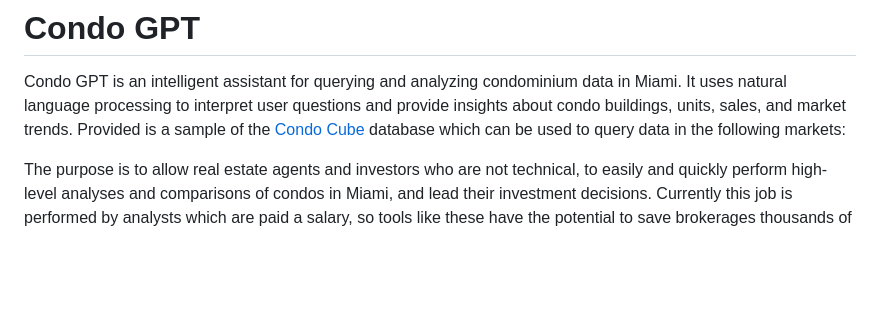
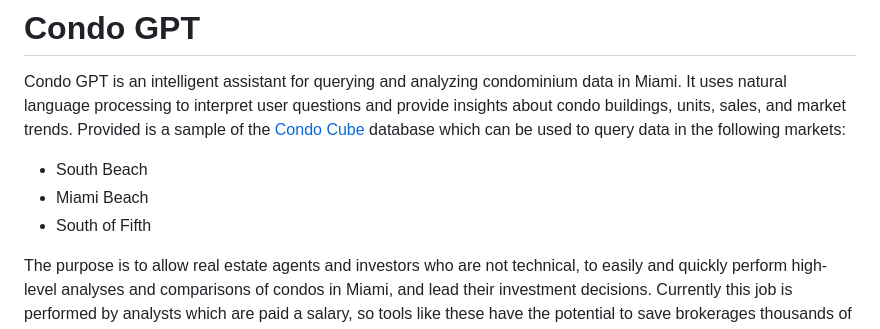
Before and after one commit to GGyll/condo_gpt, a Markdown page: README.md, the part around the change. GitHub-like rendering; blank space fills up the shorter version.

```diff
--- a/README.md
+++ b/README.md
@@ -2,6 +2,9 @@
 
 Condo GPT is an intelligent assistant for querying and analyzing condominium data in Miami. It uses natural language processing to interpret user questions and provide insights about condo buildings, units, sales, and market trends.
 Provided is a sample of the [Condo Cube]([https://duckduckgo.com](https://condo-cube.com/)) database which can be used to query data in the following markets:
+- South Beach
+- Miami Beach
+- South of Fifth
 
 The purpose is to allow real estate agents and investors who are not technical, to easily and quickly perform high-level analyses and comparisons of condos in Miami, and lead their investment decisions. Currently this job is performed by analysts which are paid a salary, so tools like these have the potential to save brokerages thousands of dollars per month in salary.
 
```
